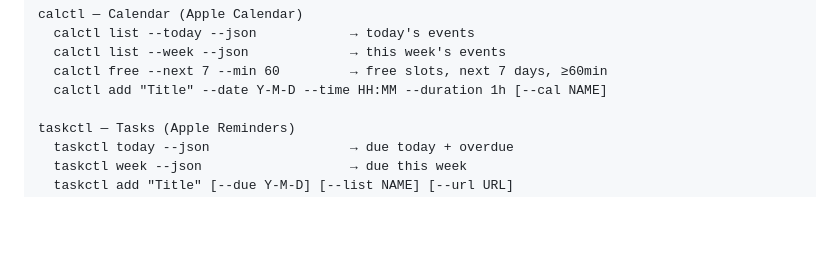
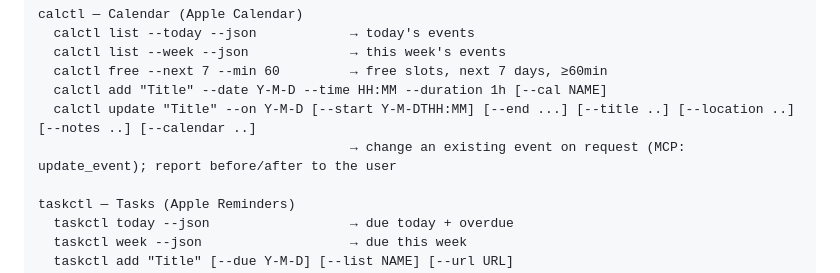
Before and after one commit to aeon022/missionctl, a Markdown page: AI_INSTRUCTIONS.md, the part around the change. Drawn GitHub-style; blank space fills up the shorter version.

Commit message:
calctl: update/update_event, docs, TODO
Co-Authored-By: Claude Sonnet 5.5 <noreply@anthropic.com>

```diff
--- a/AI_INSTRUCTIONS.md
+++ b/AI_INSTRUCTIONS.md
@@ -57,6 +57,8 @@ calctl — Calendar (Apple Calendar)
   calctl list --week --json             → this week's events
   calctl free --next 7 --min 60         → free slots, next 7 days, ≥60min
   calctl add "Title" --date Y-M-D --time HH:MM --duration 1h [--cal NAME]
+  calctl update "Title" --on Y-M-D [--start Y-M-DTHH:MM] [--end ...] [--title ..] [--location ..] [--notes ..] [--calendar ..]
+                                        → change an existing event on request (MCP: update_event); report before/after to the user
 
 taskctl — Tasks (Apple Reminders)
   taskctl today --json                  → due today + overdue
```
Also changed, not shown: TODO.md (+1 -1 lines).
